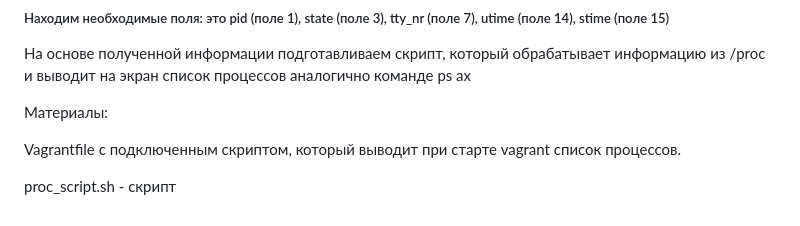
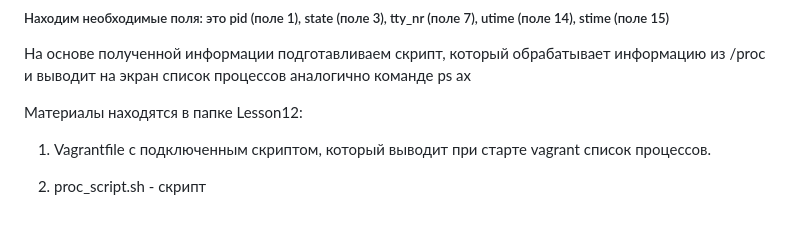
Before and after one commit to ms1969/otus_linux_adv, a Markdown page: README.md, the part around the change. Rendered like a GitHub page; folded sections open.

```diff
--- a/README.md
+++ b/README.md
@@ -468,10 +468,10 @@ accsess.log - файл журнала.
 и выводит на экран список процессов аналогично команде
 ps ax
 
-Материалы:
+Материалы находятся в папке Lesson12:
 
-Vagrantfile c подключенным скриптом, который выводит при старте vagrant список процессов.
+1. Vagrantfile c подключенным скриптом, который выводит при старте vagrant список процессов.
 
-proc_script.sh - скрипт
+2. proc_script.sh - скрипт
 
 </details>
```
